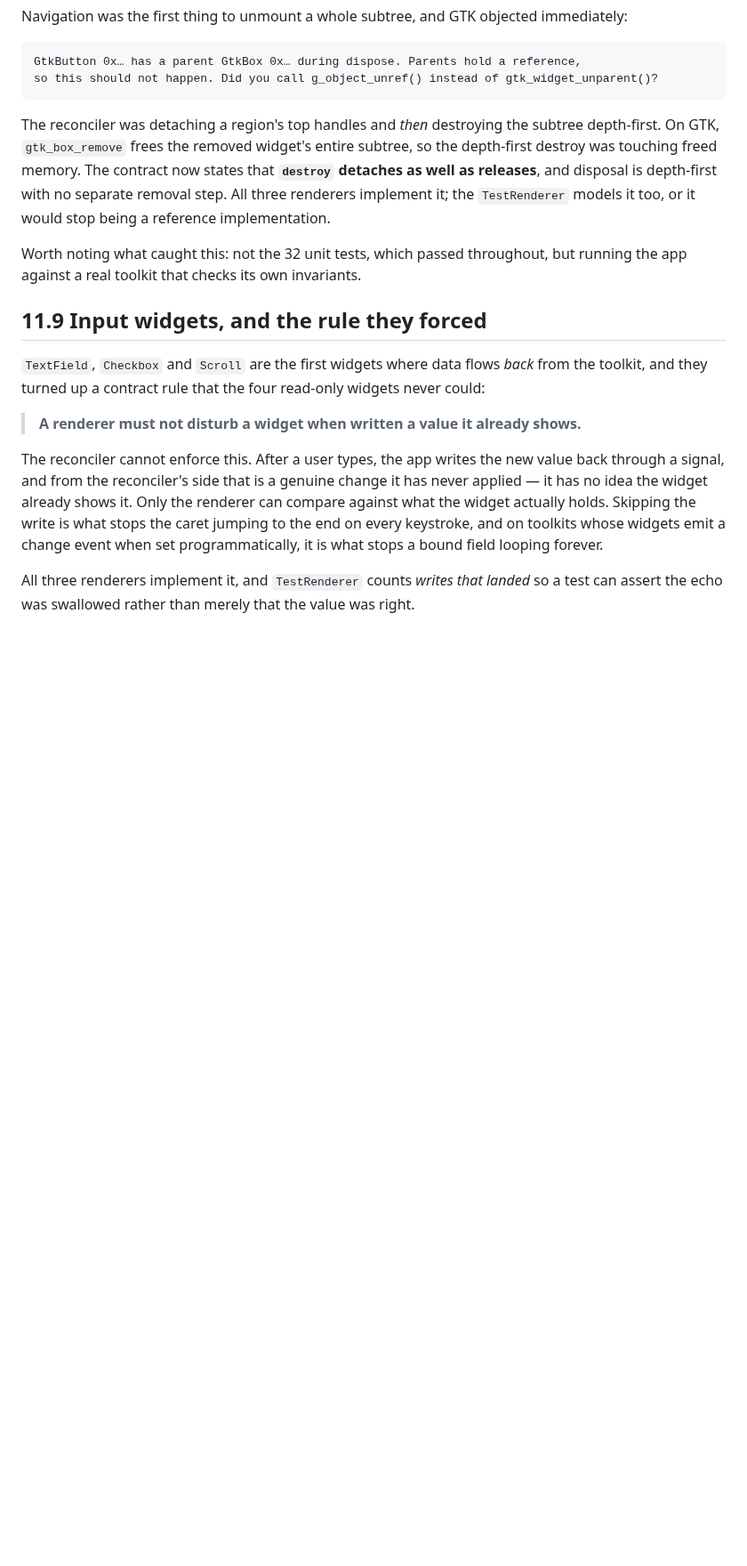
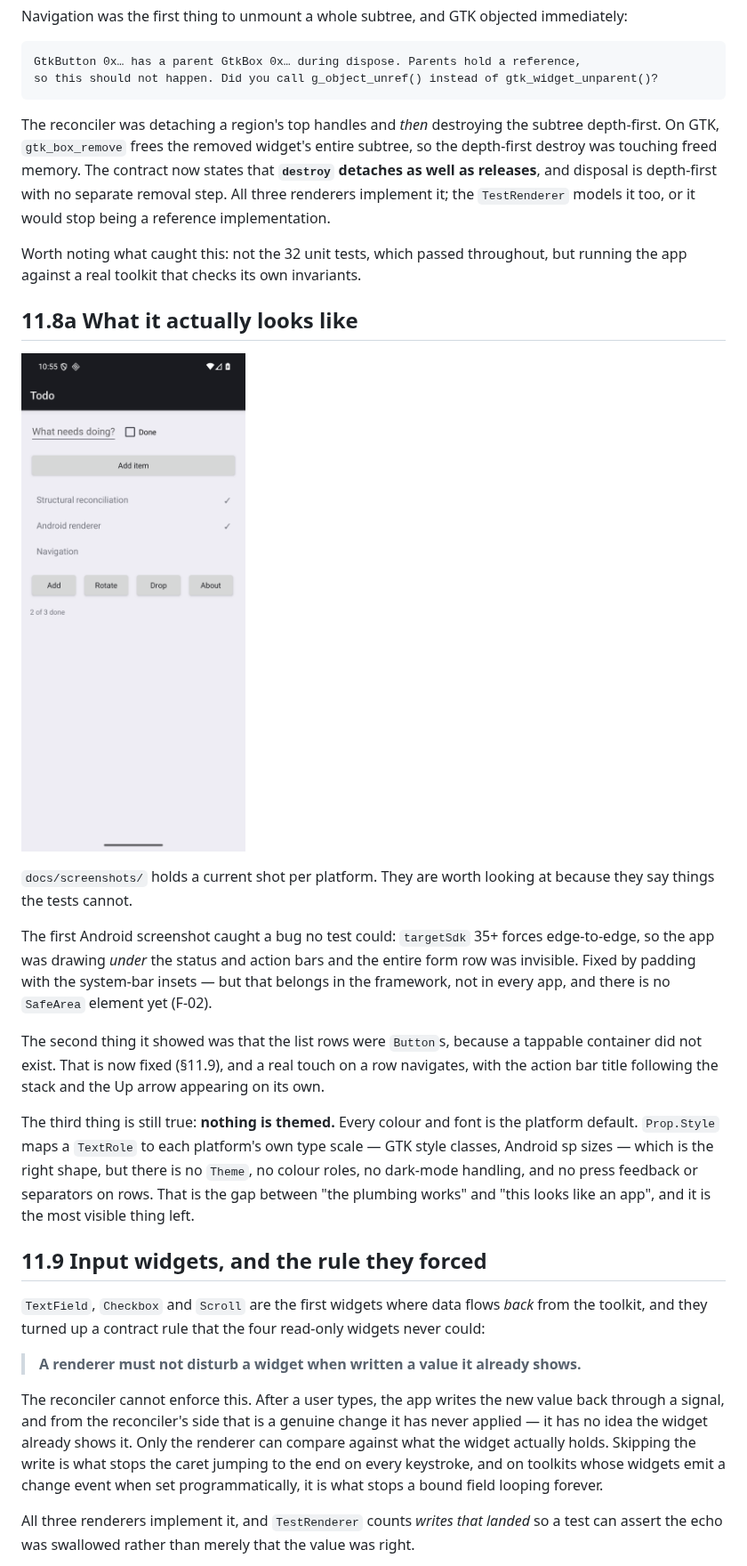
Before and after one commit to rleibman/thicket, a Markdown page: docs/11-what-it-looks-like.md, the part around one of its changes. Shown at 89% size. Rendered like a GitHub page; pictures changed too: docs/screenshots/android-todo.png (added); blank space fills up the shorter version.

```diff
--- a/docs/11-what-it-looks-like.md
+++ b/docs/11-what-it-looks-like.md
@@ -217,6 +218,28 @@ reference implementation.
 Worth noting what caught this: not the 32 unit tests, which passed throughout, but running the
 app against a real toolkit that checks its own invariants.
 
+## 11.8a What it actually looks like
+
+![The list screen on Android](screenshots/android-todo.png)
+
+`docs/screenshots/` holds a current shot per platform. They are worth looking at because
+they say things the tests cannot.
+
+The first Android screenshot caught a bug no test could: `targetSdk` 35+ forces edge-to-edge,
+so the app was drawing *under* the status and action bars and the entire form row was
+invisible. Fixed by padding with the system-bar insets — but that belongs in the framework,
+not in every app, and there is no `SafeArea` element yet (F-02).
+
+The second thing it showed was that the list rows were `Button`s, because a tappable
+container did not exist. That is now fixed (§11.9), and a real touch on a row navigates,
+with the action bar title following the stack and the Up arrow appearing on its own.
+
+The third thing is still true: **nothing is themed.** Every colour and font is the platform
+default. `Prop.Style` maps a `TextRole` to each platform's own type scale — GTK style classes,
+Android sp sizes — which is the right shape, but there is no `Theme`, no colour roles, no
+dark-mode handling, and no press feedback or separators on rows. That is the gap between
+"the plumbing works" and "this looks like an app", and it is the most visible thing left.
+
 ## 11.9 Input widgets, and the rule they forced
 
 `TextField`, `Checkbox` and `Scroll` are the first widgets where data flows *back* from the
```
Also changed, not shown: other parts of docs/11-what-it-looks-like.md (+1 -0 lines), docs/screenshots/README.md (added, +18 -0 lines), docs/screenshots/android-detail.png (added), 9 other files.
